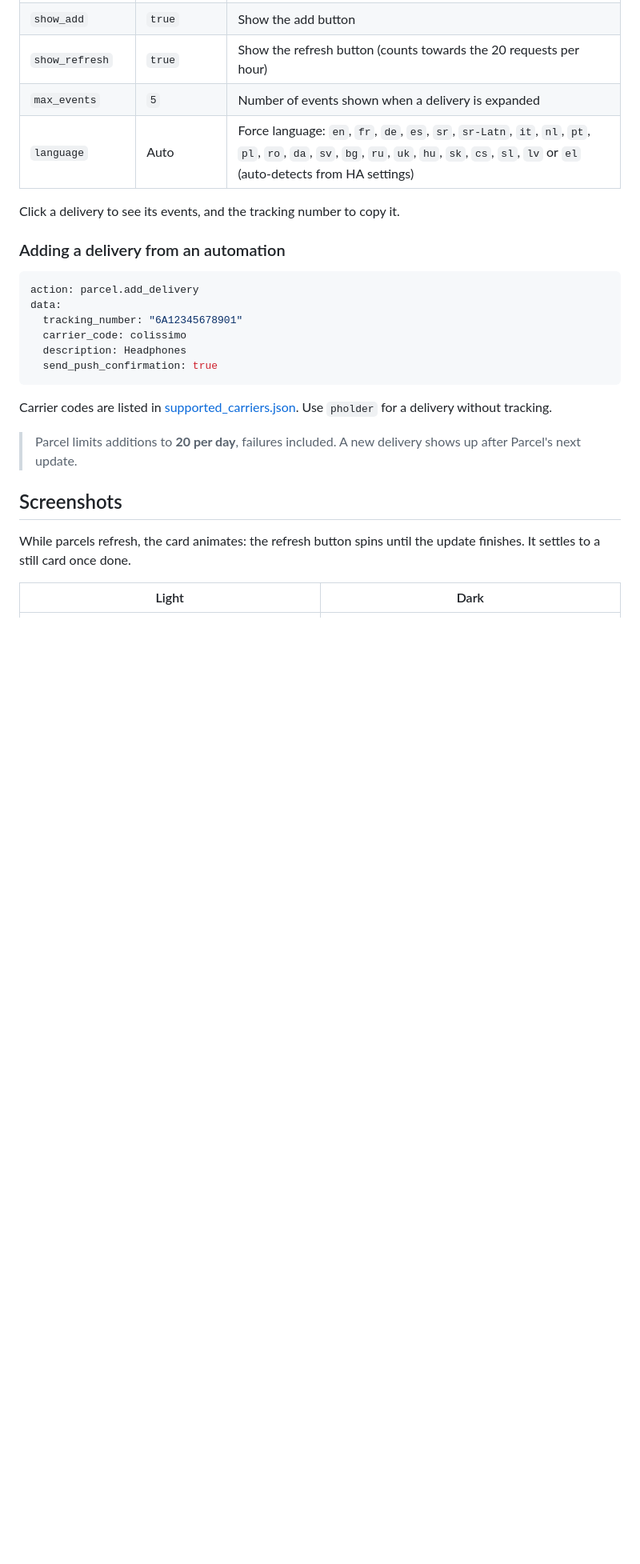
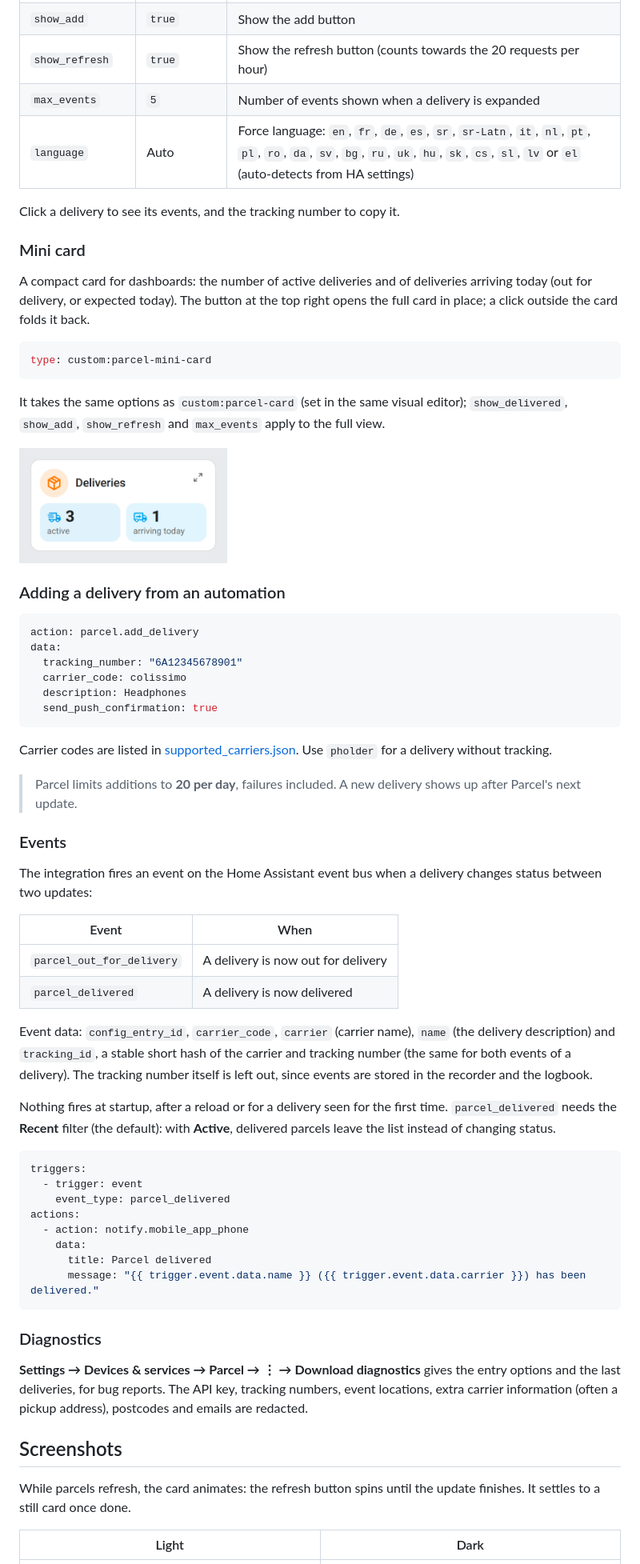
Before and after one commit to juju35/ha-parcel, a Markdown page: README.md, the part around one of its changes. Shown at 80% size. Drawn GitHub-style; pictures changed too: screenshots/mini-card.png (added); blank space fills up the shorter version.

````diff
--- a/README.md
+++ b/README.md
@@ -89,6 +92,18 @@ type: custom:parcel-card
 
 Click a delivery to see its events, and the tracking number to copy it.
 
+### Mini card
+
+A compact card for dashboards: the number of active deliveries and of deliveries arriving today (out for delivery, or expected today). The button at the top right opens the full card in place; a click outside the card folds it back.
+
+```yaml
+type: custom:parcel-mini-card
+```
+
+It takes the same options as `custom:parcel-card` (set in the same visual editor); `show_delivered`, `show_add`, `show_refresh` and `max_events` apply to the full view.
+
+<img src="https://raw.githubusercontent.com/juju35/ha-parcel/main/screenshots/mini-card.png" alt="parcel-mini-card" width="260">
+
 ### Adding a delivery from an automation
 
 ```yaml
@@ -104,6 +119,34 @@ Carrier codes are listed in [supported_carriers.json](https://api.parcel.app/ext
 
 > Parcel limits additions to **20 per day**, failures included. A new delivery shows up after Parcel's next update.
 
+### Events
+
+The integration fires an event on the Home Assistant event bus when a delivery changes status between two updates:
+
+| Event | When |
+|---|---|
+| `parcel_out_for_delivery` | A delivery is now out for delivery |
+| `parcel_delivered` | A delivery is now delivered |
+
+Event data: `config_entry_id`, `carrier_code`, `carrier` (carrier name), `name` (the delivery description) and `tracking_id`, a stable short hash of the carrier and tracking number (the same for both events of a delivery). The tracking number itself is left out, since events are stored in the recorder and the logbook.
+
+Nothing fires at startup, after a reload or for a delivery seen for the first time. `parcel_delivered` needs the **Recent** filter (the default): with **Active**, delivered parcels leave the list instead of changing status.
+
+```yaml
+triggers:
+  - trigger: event
+    event_type: parcel_delivered
+actions:
+  - action: notify.mobile_app_phone
+    data:
+      title: Parcel delivered
+      message: "{{ trigger.event.data.name }} ({{ trigger.event.data.carrier }}) has been delivered."
+```
+
+### Diagnostics
+
+**Settings → Devices & services → Parcel → ⋮ → Download diagnostics** gives the entry options and the last deliveries, for bug reports. The API key, tracking numbers, event locations, extra carrier information (often a pickup address), postcodes and emails are redacted.
+
 ## Screenshots
 
 While parcels refresh, the card animates: the refresh button spins until the update finishes. It settles to a still card once done.
````
Also changed, not shown: other parts of README.md (+10 -1 lines), CHANGELOG.md (+7 -0 lines), custom_components/parcel/AGENT.md (+3 -2 lines), screenshots/mini-card-dark.png (added), 9 other files.
